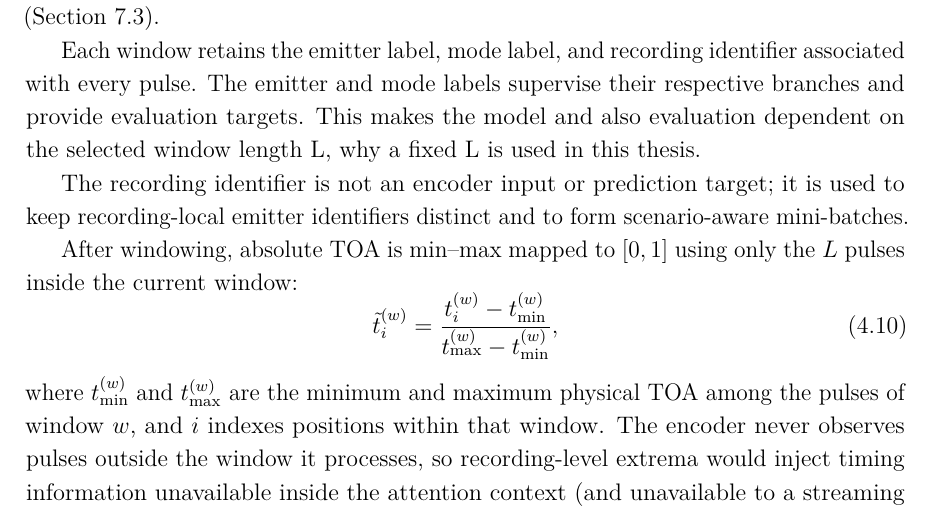
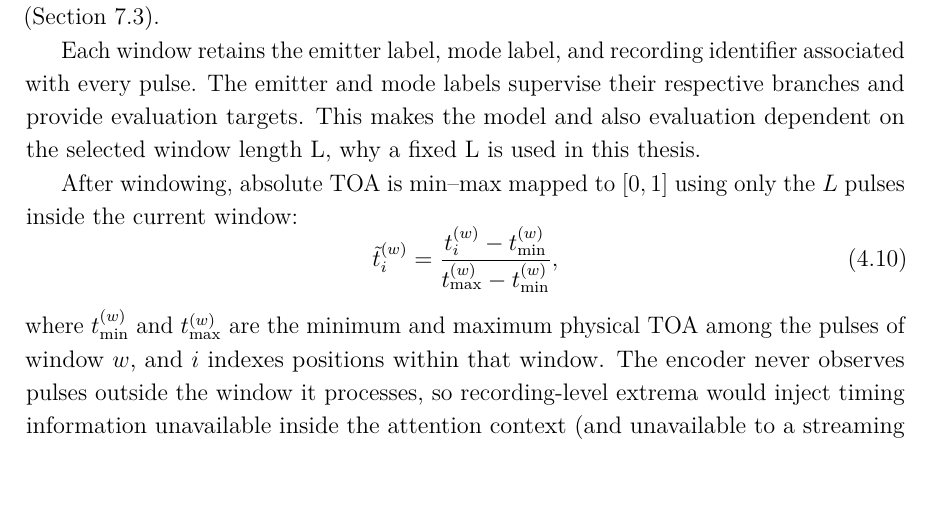
Before and after one commit to macktron/masters-thesis, a LaTeX thesis (main.tex, which reads sections/04_method/02_data_preprocessing.tex): part of page 35 of 63, cut so that both start at the same text. Compiled offline with pdfLaTeX.

Commit message:
autosave: 2026-08-10T12:03:52Z

```diff
--- a/sections/04_method/02_data_preprocessing.tex
+++ b/sections/04_method/02_data_preprocessing.tex
@@ -87,9 +87,6 @@ Streaming inference and online model adaptation are left to future work (\cref{s
 Each window retains the emitter label, mode label, and recording identifier associated with every pulse.
 The emitter and mode labels supervise their respective branches and provide evaluation targets. This makes the model and also evaluation dependent on the selected window length L, why a fixed L is used in this thesis.
 
-
-The recording identifier is not an encoder input or prediction target; it is used to keep recording-local emitter identifiers distinct and to form scenario-aware mini-batches.
-
 After windowing, absolute \gls{toa} is min--max mapped to $[0,1]$ using only the $L$ pulses inside the current window:
 \begin{equation}\label{eq:method:minmax}
   \tilde{t}^{(w)}_i
```
Also changed, not shown: main.pdf.
